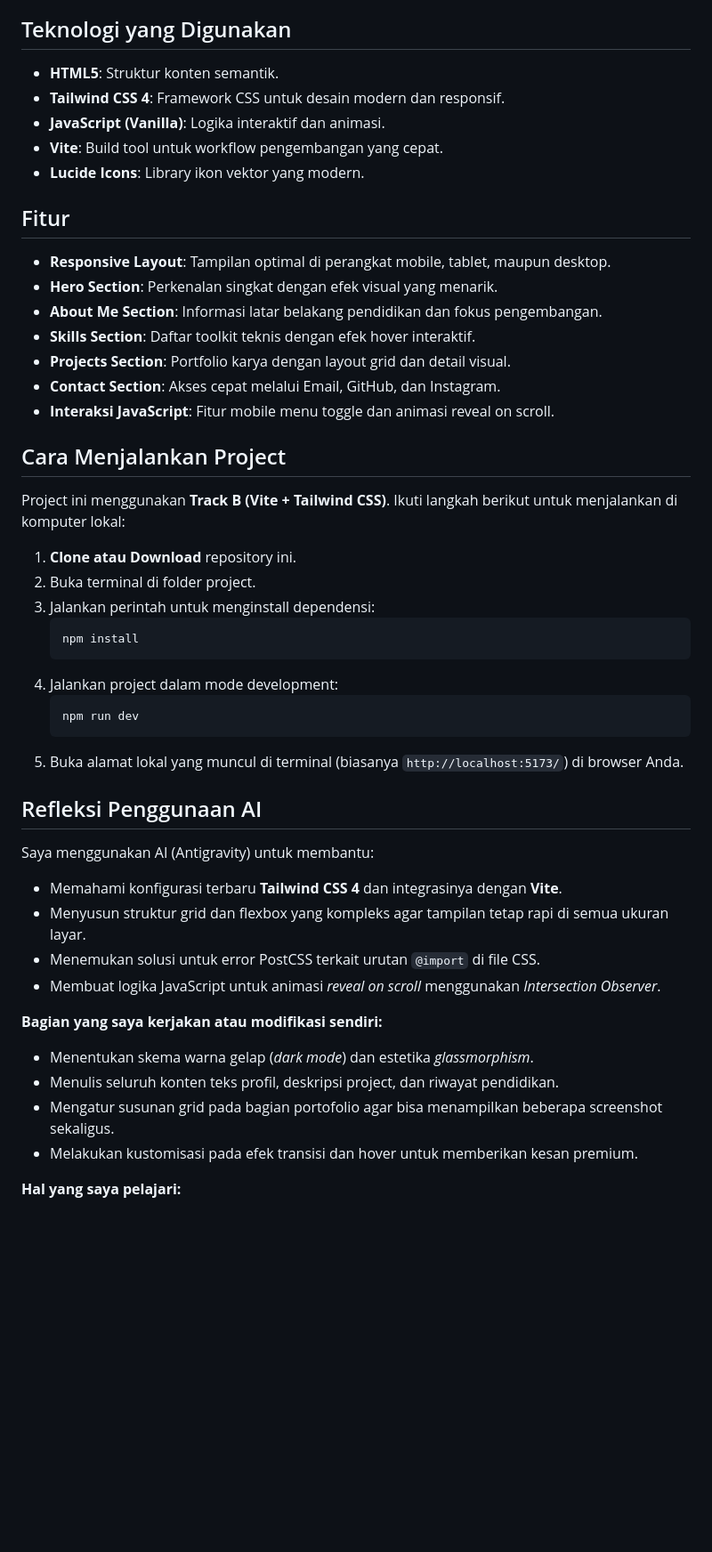
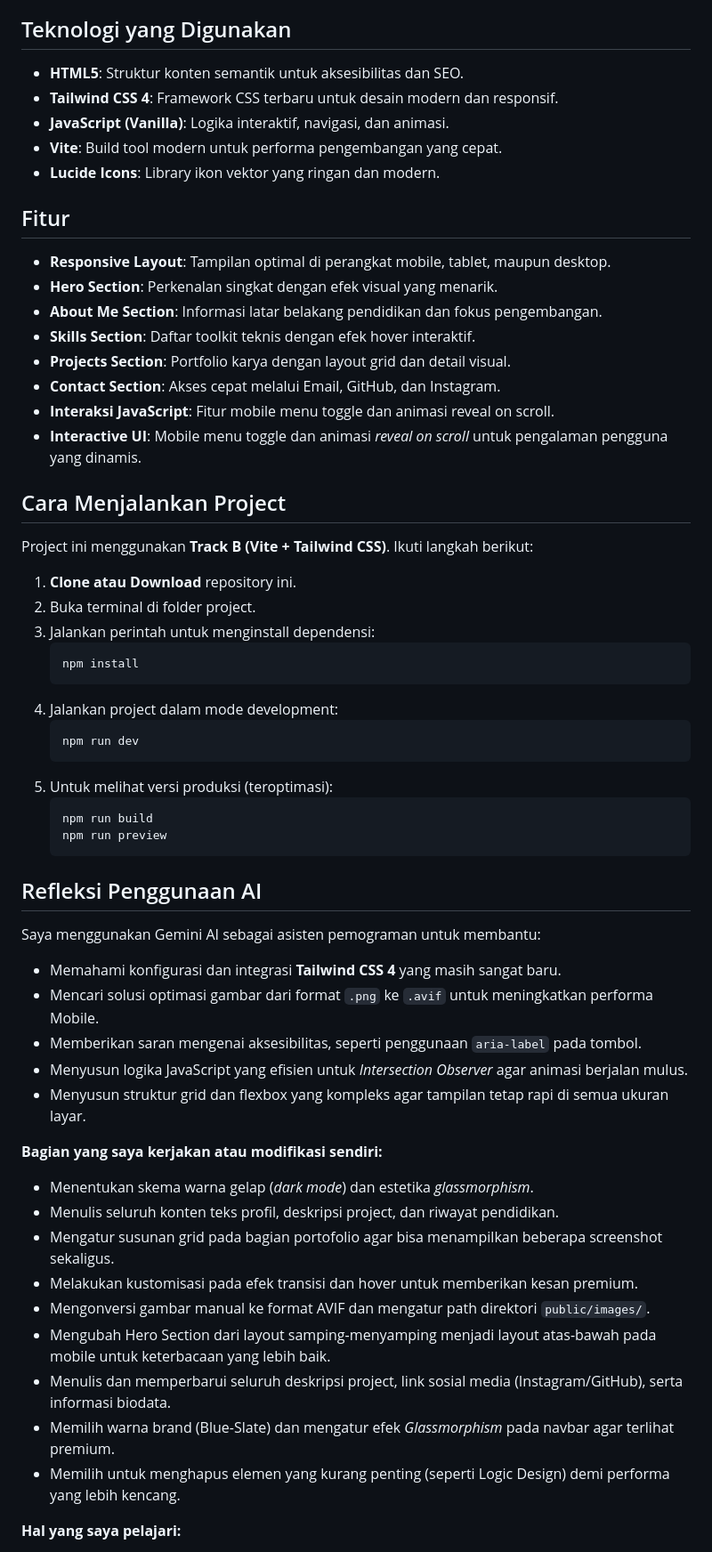
Before and after one commit to DaffaMashabi24/S4-Web-Programming-Week-6-Website-Profile, a Markdown page: README.md, the part around one of its changes. Shown at 89% size. GitHub-like rendering; blank space fills up the shorter version.

Commit message:
docs: finalize readme!

````diff
--- a/README.md
+++ b/README.md
@@ -10,11 +10,11 @@
 Project ini adalah website profil pribadi modern yang dibuat untuk memenuhi tugas praktikum mata kuliah Pemrograman Web. Website ini dirancang untuk menampilkan identitas diri, keahlian teknis, dan portofolio project sebagai mahasiswa informatika dengan estetika premium dan profesional.
 
 ## Teknologi yang Digunakan
-- **HTML5**: Struktur konten semantik.
-- **Tailwind CSS 4**: Framework CSS untuk desain modern dan responsif.
-- **JavaScript (Vanilla)**: Logika interaktif dan animasi.
-- **Vite**: Build tool untuk workflow pengembangan yang cepat.
-- **Lucide Icons**: Library ikon vektor yang modern.
+- **HTML5**: Struktur konten semantik untuk aksesibilitas dan SEO.
+- **Tailwind CSS 4**: Framework CSS terbaru untuk desain modern dan responsif.
+- **JavaScript (Vanilla)**: Logika interaktif, navigasi, dan animasi.
+- **Vite**: Build tool modern untuk performa pengembangan yang cepat.
+- **Lucide Icons**: Library ikon vektor yang ringan dan modern.
 
 ## Fitur
 - **Responsive Layout**: Tampilan optimal di perangkat mobile, tablet, maupun desktop.
@@ -24,9 +24,10 @@ Project ini adalah website profil pribadi modern yang dibuat untuk memenuhi tuga
 - **Projects Section**: Portfolio karya dengan layout grid dan detail visual.
 - **Contact Section**: Akses cepat melalui Email, GitHub, dan Instagram.
 - **Interaksi JavaScript**: Fitur mobile menu toggle dan animasi reveal on scroll.
+- **Interactive UI**: Mobile menu toggle dan animasi *reveal on scroll* untuk pengalaman pengguna yang dinamis.
 
 ## Cara Menjalankan Project
-Project ini menggunakan **Track B (Vite + Tailwind CSS)**. Ikuti langkah berikut untuk menjalankan di komputer lokal:
+Project ini menggunakan **Track B (Vite + Tailwind CSS)**. Ikuti langkah berikut:
 
 1. **Clone atau Download** repository ini.
 2. Buka terminal di folder project.
@@ -38,20 +39,30 @@ Project ini menggunakan **Track B (Vite + Tailwind CSS)**. Ikuti langkah berikut
    ```bash
    npm run dev
    ```
-5. Buka alamat lokal yang muncul di terminal (biasanya `http://localhost:5173/`) di browser Anda.
+5. Untuk melihat versi produksi (teroptimasi):
+   ```bash
+   npm run build
+   npm run preview
+   ```
 
 ## Refleksi Penggunaan AI
-Saya menggunakan AI (Antigravity) untuk membantu:
-- Memahami konfigurasi terbaru **Tailwind CSS 4** dan integrasinya dengan **Vite**.
+Saya menggunakan Gemini AI sebagai asisten pemograman untuk membantu:
+- Memahami konfigurasi dan integrasi **Tailwind CSS 4** yang masih sangat baru.
+- Mencari solusi optimasi gambar dari format `.png` ke `.avif` untuk meningkatkan performa Mobile.
+- Memberikan saran mengenai aksesibilitas, seperti penggunaan `aria-label` pada tombol.
+- Menyusun logika JavaScript yang efisien untuk *Intersection Observer* agar animasi berjalan mulus.
 - Menyusun struktur grid dan flexbox yang kompleks agar tampilan tetap rapi di semua ukuran layar.
-- Menemukan solusi untuk error PostCSS terkait urutan `@import` di file CSS.
-- Membuat logika JavaScript untuk animasi *reveal on scroll* menggunakan *Intersection Observer*.
 
 **Bagian yang saya kerjakan atau modifikasi sendiri:**
 - Menentukan skema warna gelap (*dark mode*) dan estetika *glassmorphism*.
 - Menulis seluruh konten teks profil, deskripsi project, dan riwayat pendidikan.
 - Mengatur susunan grid pada bagian portofolio agar bisa menampilkan beberapa screenshot sekaligus.
 - Melakukan kustomisasi pada efek transisi dan hover untuk memberikan kesan premium.
+- Mengonversi gambar manual ke format AVIF dan mengatur path direktori `public/images/`.
+- Mengubah Hero Section dari layout samping-menyamping menjadi layout atas-bawah pada mobile untuk keterbacaan yang lebih baik.
+- Menulis dan memperbarui seluruh deskripsi project, link sosial media (Instagram/GitHub), serta informasi biodata.
+- Memilih warna brand (Blue-Slate) dan mengatur efek *Glassmorphism* pada navbar agar terlihat premium.
+- Memilih untuk menghapus elemen yang kurang penting (seperti Logic Design) demi performa yang lebih kencang.
 
 **Hal yang saya pelajari:**
 - Saya belajar bahwa penggunaan sistem build tool seperti Vite sangat mempermudah manajemen aset dan CSS modern.
````
Also changed, not shown: other parts of README.md (+7 -1 lines).
